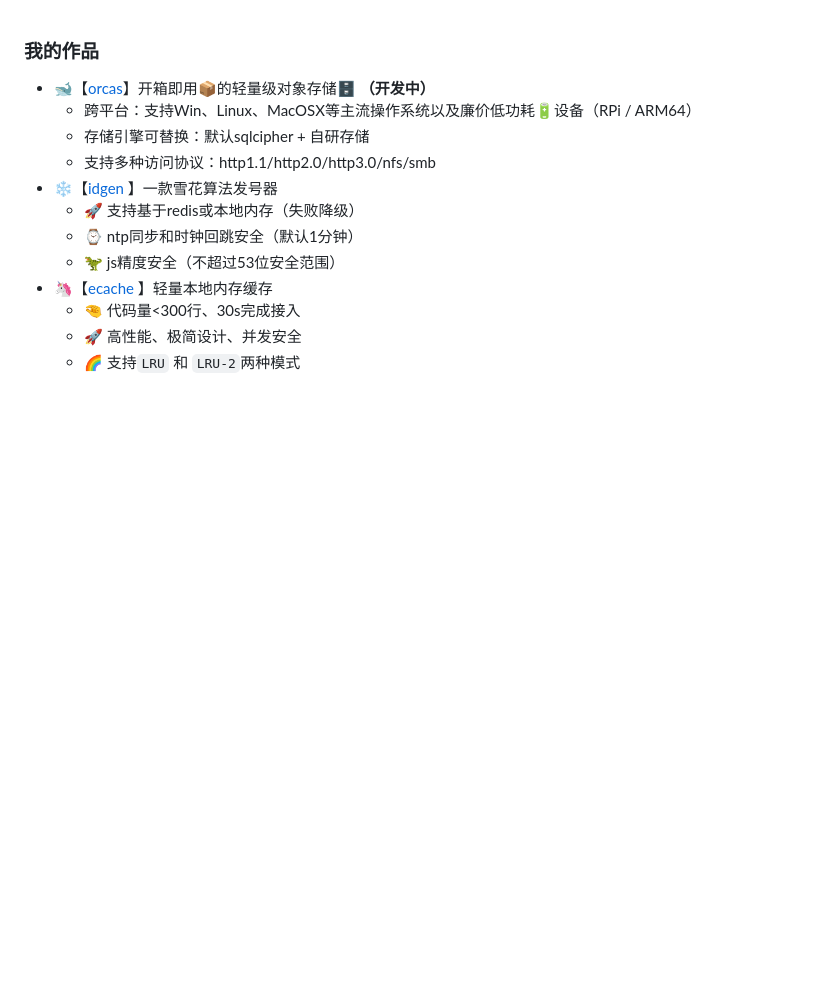
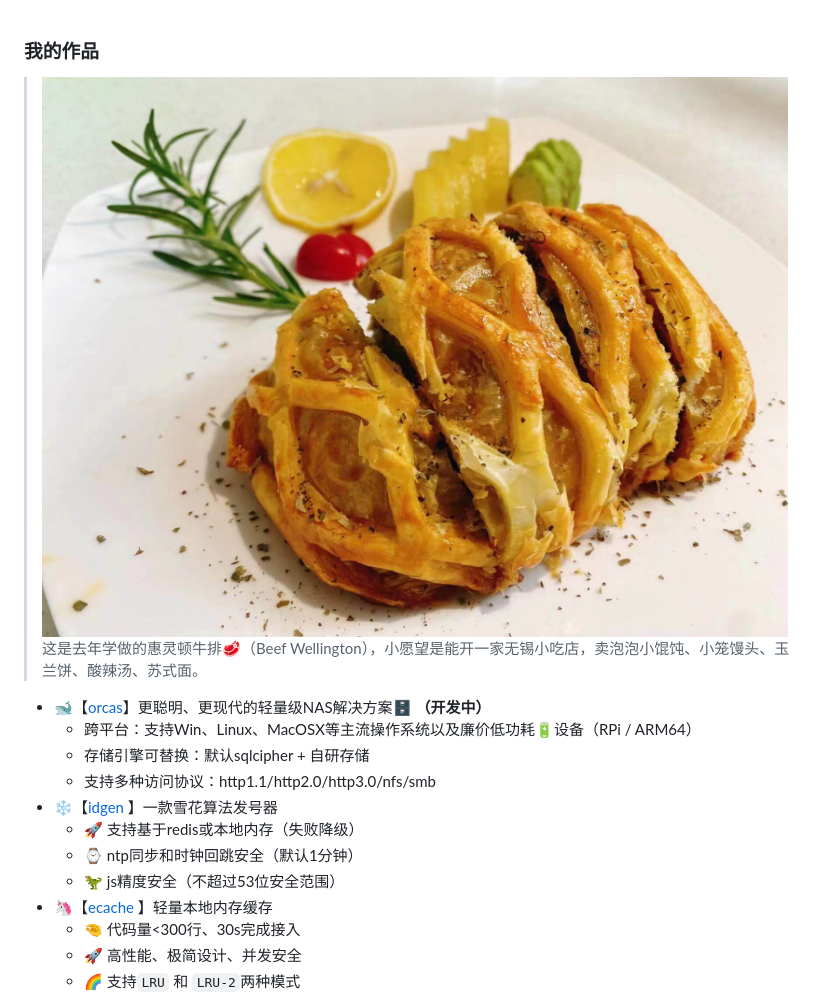
Before and after one commit to orca-zhang/orca-zhang, a Markdown page: README.md, the part around the change. GitHub-like rendering; pictures changed too: BeefWellington.jpeg (added); blank space fills up the shorter version.

Commit message:
🥩 add Beef Wellington

```diff
--- a/README.md
+++ b/README.md
@@ -1,6 +1,9 @@
 ### 我的作品
 
-- 🐋【[orcas](https://github.com/orcastor)】开箱即用📦的轻量级对象存储🗄️ **（开发中）**
+> ![](BeefWellington.jpeg)
+这是去年学做的惠灵顿牛排🥩（Beef Wellington），小愿望是能开一家无锡小吃店，卖泡泡小馄饨、小笼馒头、玉兰饼、酸辣汤、苏式面。
+
+- 🐋【[orcas](https://github.com/orcastor)】更聪明、更现代的轻量级NAS解决方案🗄️ **（开发中）**
   - 跨平台：支持Win、Linux、MacOSX等主流操作系统以及廉价低功耗🔋设备（RPi / ARM64）
   - 存储引擎可替换：默认sqlcipher + 自研存储
   - 支持多种访问协议：http1.1/http2.0/http3.0/nfs/smb
```
